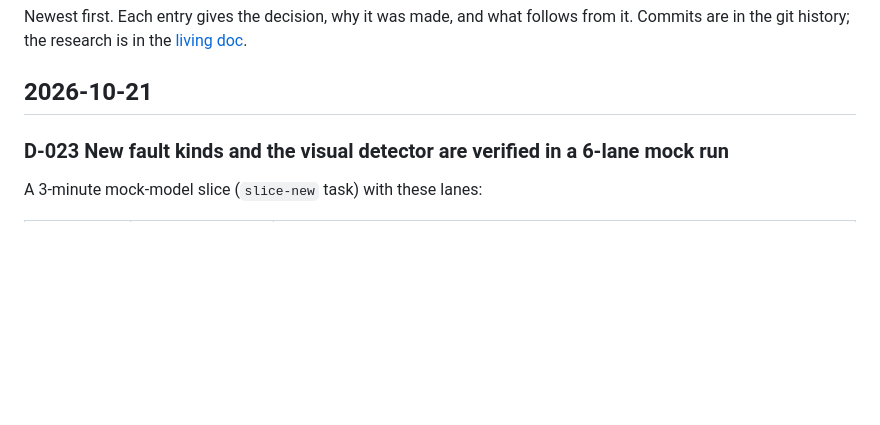
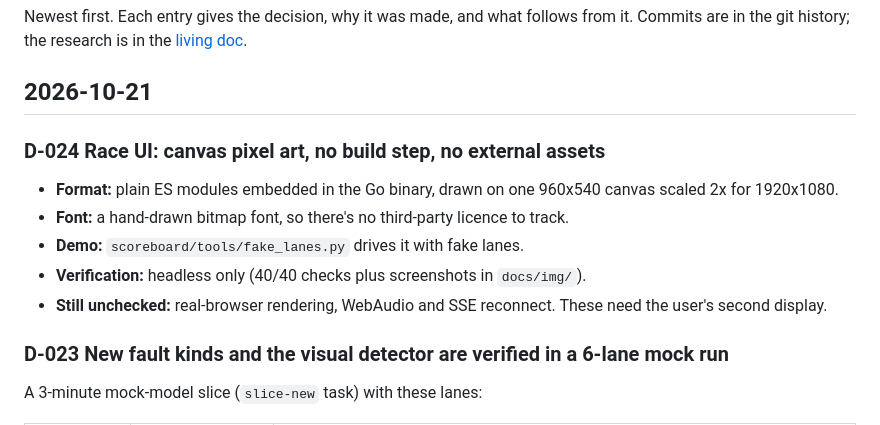
Before and after one commit to noric-labs/nexus, a Markdown page: docs/DECISIONS.md, the part around the change. GitHub-like rendering; blank space fills up the shorter version.

Commit message:
Decision D-024: race UI approach and verification limits
Co-Authored-By: Claude Opus 5.5 <noreply@anthropic.com>

```diff
--- a/docs/DECISIONS.md
+++ b/docs/DECISIONS.md
@@ -5,6 +5,15 @@ Commits are in the git history; the research is in the
 [living doc](https://claude.ai/code/artifact/b10bce23-195d-4e31-8c3d-0b65f2d6ed4a).
 
 ## 2026-10-21
+
+### D-024 Race UI: canvas pixel art, no build step, no external assets
+- **Format:** plain ES modules embedded in the Go binary, drawn on one 960x540 canvas
+  scaled 2x for 1920x1080.
+- **Font:** a hand-drawn bitmap font, so there's no third-party licence to track.
+- **Demo:** `scoreboard/tools/fake_lanes.py` drives it with fake lanes.
+- **Verification:** headless only (40/40 checks plus screenshots in `docs/img/`).
+- **Still unchecked:** real-browser rendering, WebAudio and SSE reconnect. These need the
+  user's second display.
 
 ### D-023 New fault kinds and the visual detector are verified in a 6-lane mock run
 A 3-minute mock-model slice (`slice-new` task) with these lanes:
```
